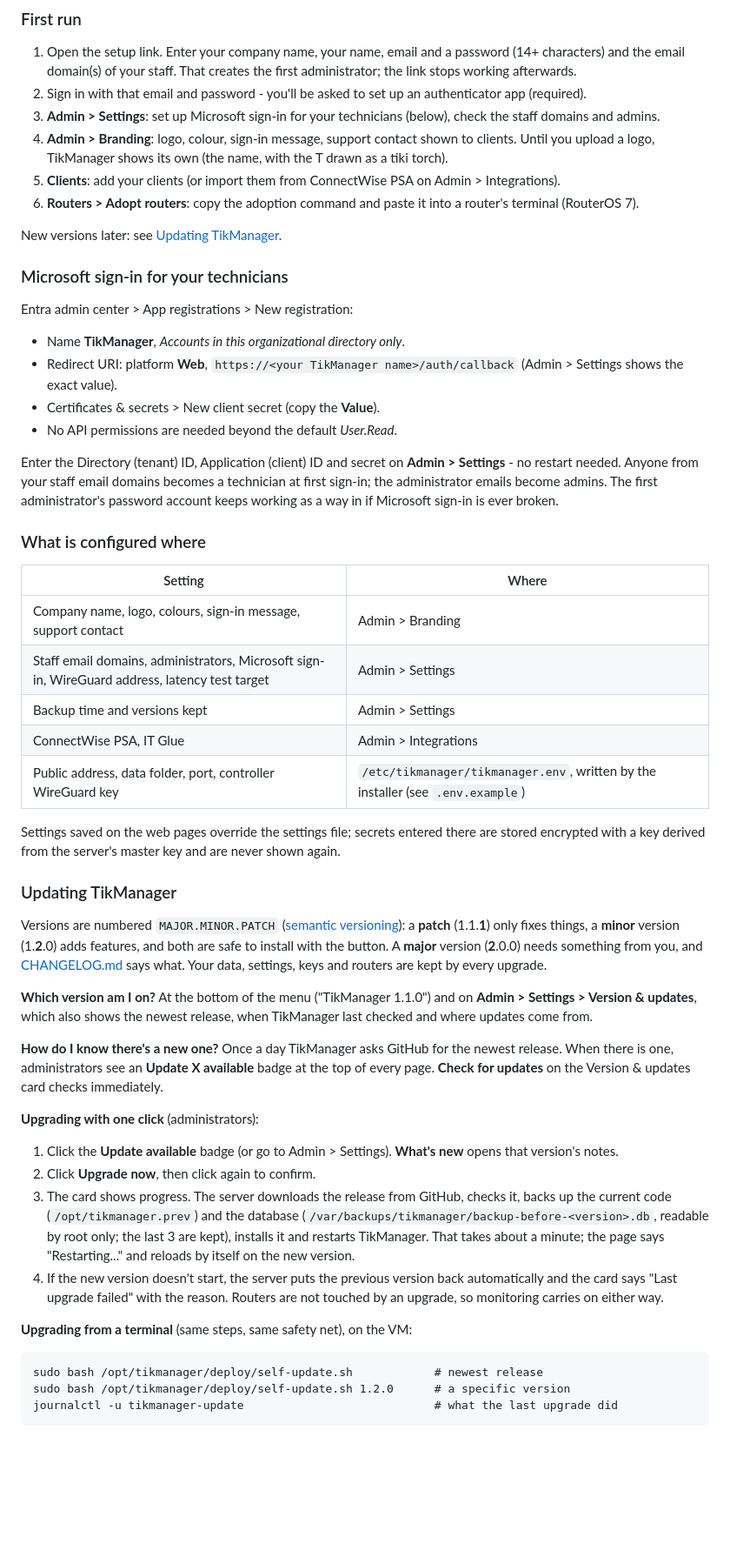
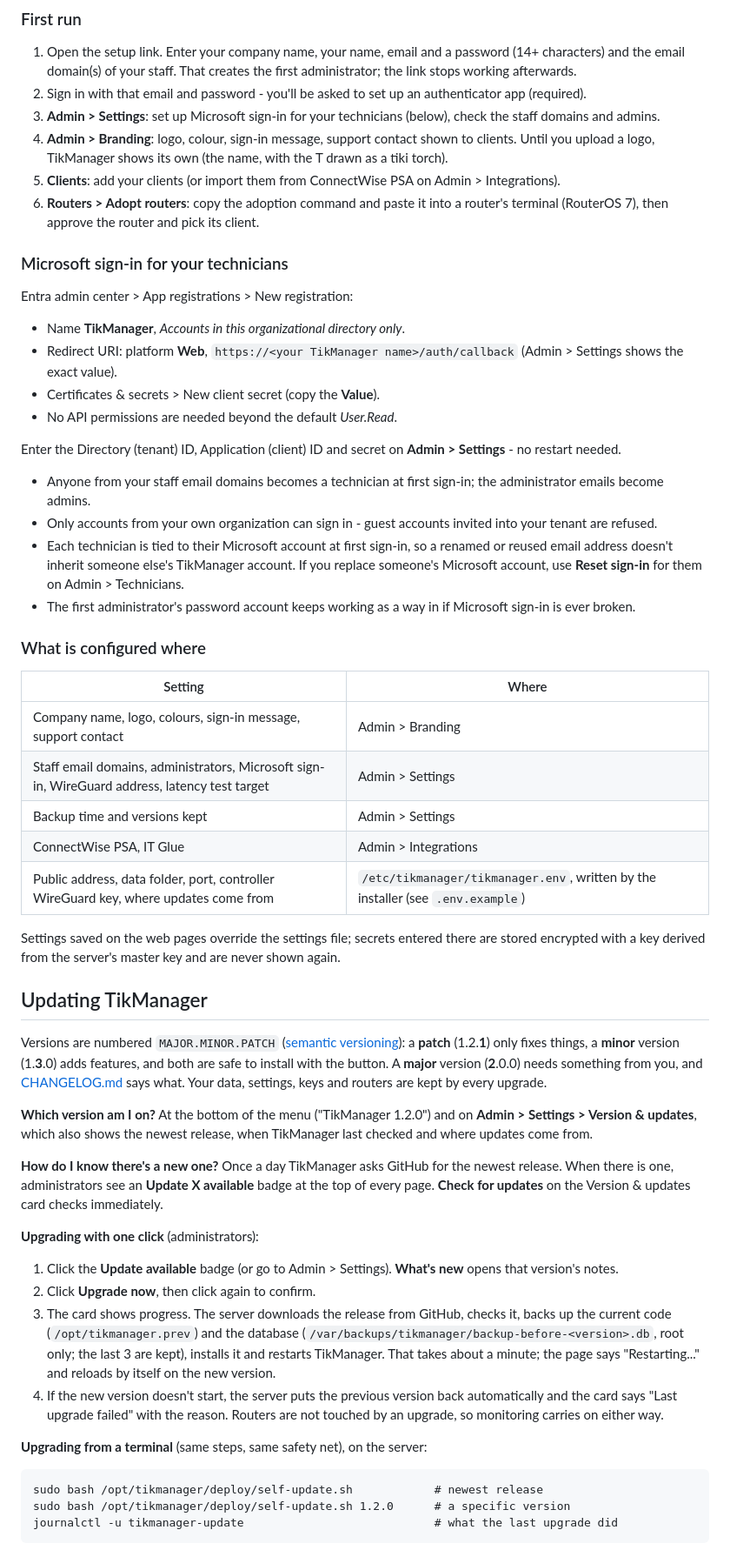
Before and after one commit to astukestarr/tikmanager, a Markdown page: README.md, the part around one of its changes. Shown at 87% size. Rendered like a GitHub page; blank space fills up the shorter version.

```diff
--- a/README.md
+++ b/README.md
@@ -58,9 +59,8 @@ password):
 4. **Admin > Branding**: logo, colour, sign-in message, support contact shown to clients. Until you upload a logo,
    TikManager shows its own (the name, with the T drawn as a tiki torch).
 5. **Clients**: add your clients (or import them from ConnectWise PSA on Admin > Integrations).
-6. **Routers > Adopt routers**: copy the adoption command and paste it into a router's terminal (RouterOS 7).
-
-New versions later: see [Updating TikManager](#updating-tikmanager).
+6. **Routers > Adopt routers**: copy the adoption command and paste it into a router's terminal (RouterOS 7), then
+   approve the router and pick its client.
 
 ### Microsoft sign-in for your technicians
 
@@ -70,9 +70,13 @@ Entra admin center > App registrations > New registration:
 - Certificates & secrets > New client secret (copy the **Value**).
 - No API permissions are needed beyond the default *User.Read*.
 
-Enter the Directory (tenant) ID, Application (client) ID and secret on **Admin > Settings** - no restart needed. Anyone
-from your staff email domains becomes a technician at first sign-in; the administrator emails become admins. The first
-administrator's password account keeps working as a way in if Microsoft sign-in is ever broken.
+Enter the Directory (tenant) ID, Application (client) ID and secret on **Admin > Settings** - no restart needed.
+- Anyone from your staff email domains becomes a technician at first sign-in; the administrator emails become admins.
+- Only accounts from your own organization can sign in - guest accounts invited into your tenant are refused.
+- Each technician is tied to their Microsoft account at first sign-in, so a renamed or reused email address doesn't
+  inherit someone else's TikManager account. If you replace someone's Microsoft account, use **Reset sign-in** for
+  them on Admin > Technicians.
+- The first administrator's password account keeps working as a way in if Microsoft sign-in is ever broken.
 
 ### What is configured where
 
@@ -82,19 +86,19 @@ administrator's password account keeps working as a way in if Microsoft sign-in
 | Staff email domains, administrators, Microsoft sign-in, WireGuard address, latency test target | Admin > Settings |
 | Backup time and versions kept | Admin > Settings |
 | ConnectWise PSA, IT Glue | Admin > Integrations |
-| Public address, data folder, port, controller WireGuard key | `/etc/tikmanager/tikmanager.env`, written by the installer (see `.env.example`) |
+| Public address, data folder, port, controller WireGuard key, where updates come from | `/etc/tikmanager/tikmanager.env`, written by the installer (see `.env.example`) |
 
 Settings saved on the web pages override the settings file; secrets entered there are stored encrypted with a key
 derived from the server's master key and are never shown again.
 
-### Updating TikManager
+## Updating TikManager
 
-Versions are numbered `MAJOR.MINOR.PATCH` ([semantic versioning](https://semver.org)): a **patch** (1.1.**1**) only
-fixes things, a **minor** version (1.**2**.0) adds features, and both are safe to install with the button. A **major**
+Versions are numbered `MAJOR.MINOR.PATCH` ([semantic versioning](https://semver.org)): a **patch** (1.2.**1**) only
+fixes things, a **minor** version (1.**3**.0) adds features, and both are safe to install with the button. A **major**
 version (**2**.0.0) needs something from you, and [CHANGELOG.md](CHANGELOG.md) says what. Your data, settings, keys and
 routers are kept by every upgrade.
 
-**Which version am I on?** At the bottom of the menu ("TikManager 1.1.0") and on **Admin > Settings > Version &
+**Which version am I on?** At the bottom of the menu ("TikManager 1.2.0") and on **Admin > Settings > Version &
 updates**, which also shows the newest release, when TikManager last checked and where updates come from.
 
 **How do I know there's a new one?** Once a day TikManager asks GitHub for the newest release. When there is one,
@@ -105,13 +109,13 @@ updates card checks immediately.
 1. Click the **Update available** badge (or go to Admin > Settings). **What's new** opens that version's notes.
 2. Click **Upgrade now**, then click again to confirm.
 3. The card shows progress. The server downloads the release from GitHub, checks it, backs up the current code
-   (`/opt/tikmanager.prev`) and the database (`/var/backups/tikmanager/backup-before-<version>.db`, readable by root only; the last 3 are kept),
-   installs it and restarts TikManager. That takes about a minute; the page says "Restarting..." and reloads by itself
-   on the new version.
+   (`/opt/tikmanager.prev`) and the database (`/var/backups/tikmanager/backup-before-<version>.db`, root only; the last
+   3 are kept), installs it and restarts TikManager. That takes about a minute; the page says "Restarting..." and
+   reloads by itself on the new version.
 4. If the new version doesn't start, the server puts the previous version back automatically and the card says
    "Last upgrade failed" with the reason. Routers are not touched by an upgrade, so monitoring carries on either way.
 
-**Upgrading from a terminal** (same steps, same safety net), on the VM:
+**Upgrading from a terminal** (same steps, same safety net), on the server:
 
     sudo bash /opt/tikmanager/deploy/self-update.sh            # newest release
     sudo bash /opt/tikmanager/deploy/self-update.sh 1.2.0      # a specific version
```
Also changed, not shown: other parts of README.md (+154 -78 lines).
